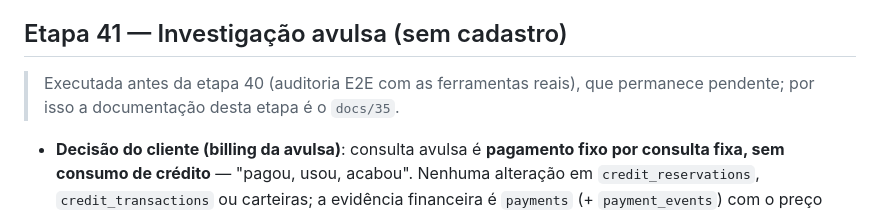
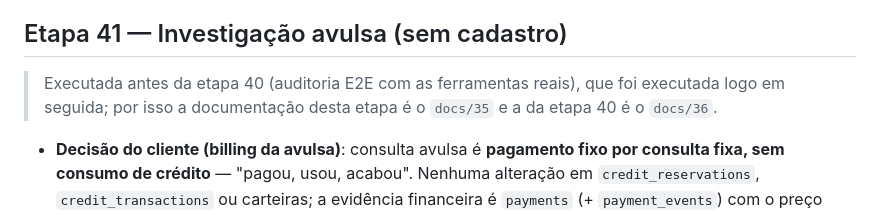
Before and after one commit to josehs20/olho, a Markdown page: CHANGELOG.md, the part around the change. Rendered like a GitHub page.

```diff
--- a/CHANGELOG.md
+++ b/CHANGELOG.md
@@ -423,8 +423,9 @@ Registro de decisões por etapa da construção da plataforma **Investigação P
 
 ## Etapa 41 — Investigação avulsa (sem cadastro)
 
-> Executada antes da etapa 40 (auditoria E2E com as ferramentas reais), que
-> permanece pendente; por isso a documentação desta etapa é o `docs/35`.
+> Executada antes da etapa 40 (auditoria E2E com as ferramentas reais), que foi
+> executada logo em seguida; por isso a documentação desta etapa é o `docs/35` e a
+> da etapa 40 é o `docs/36`.
 
 - **Decisão do cliente (billing da avulsa)**: consulta avulsa é **pagamento fixo
   por consulta fixa, sem consumo de crédito** — "pagou, usou, acabou". Nenhuma
```
Also changed, not shown: AUDIT.md (+22 -14 lines), 1 other file.
